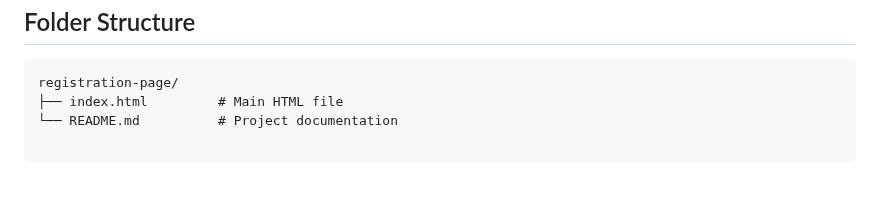
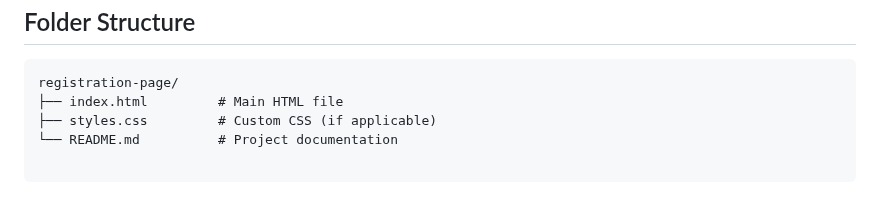
Before and after one commit to Fish579/intro-component-with-signup-form-master, a Markdown page: README.md, the part around the change. GitHub-like rendering.

```diff
--- a/README.md
+++ b/README.md
@@ -58,6 +58,7 @@
         <pre class="bg-gray-200 p-3 rounded mb-6">
 registration-page/
 ├── index.html         # Main HTML file
+├── styles.css         # Custom CSS (if applicable)
 └── README.md          # Project documentation
         </pre>
 <h2 id="customization" class="text-2xl font-semibold mt-8 mb-4">Customization</h2>
```
